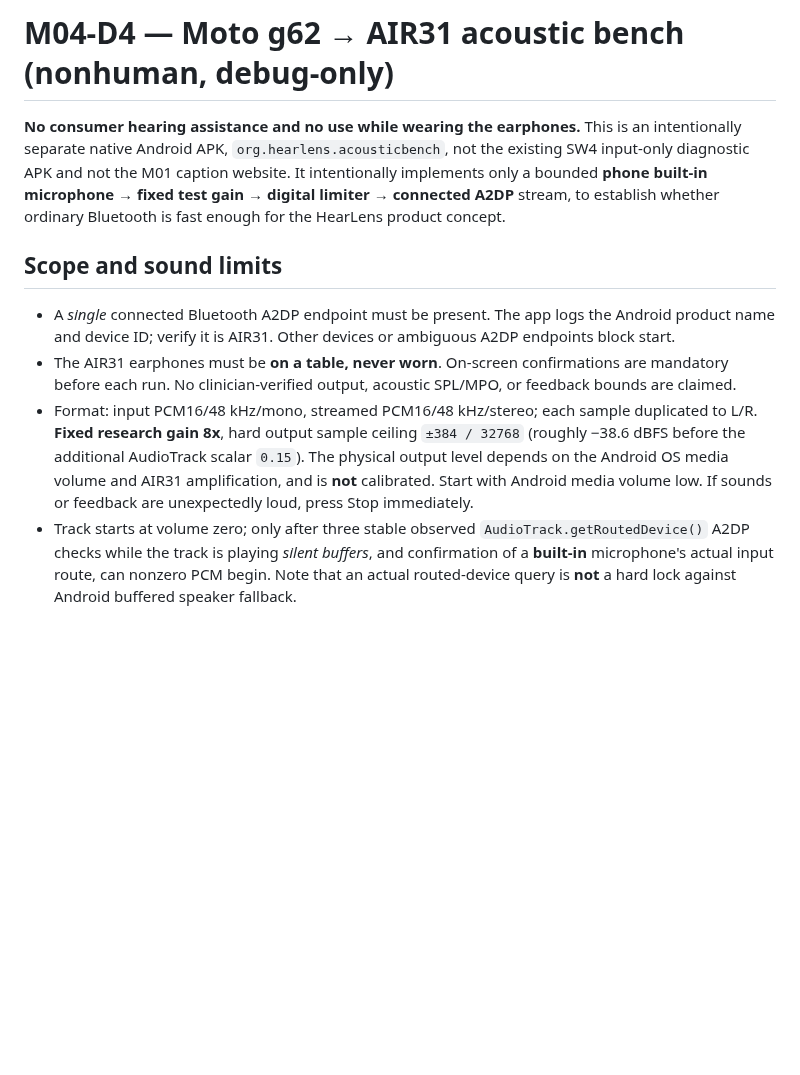
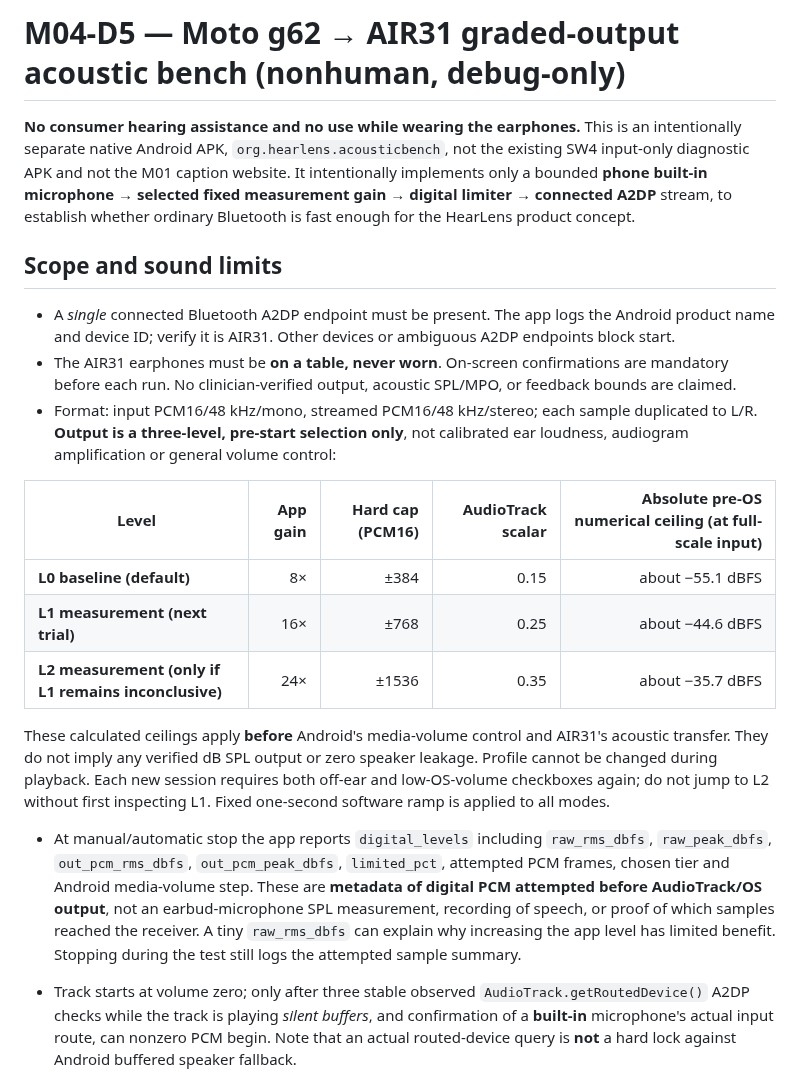
Before and after one commit to edisontw/hearlens, a Markdown page: apps/android-acoustic-bench/README.md, the part around one of its changes. Rendered like a GitHub page; blank space fills up the shorter version.

Commit message:
docs(m04): graded L0 L1 L2 output limits and single on4 field procedure

```diff
--- a/apps/android-acoustic-bench/README.md
+++ b/apps/android-acoustic-bench/README.md
@@ -1,12 +1,22 @@
-# M04-D4 — Moto g62 → AIR31 acoustic bench (nonhuman, debug-only)
+# M04-D5 — Moto g62 → AIR31 graded-output acoustic bench (nonhuman, debug-only)
 
-**No consumer hearing assistance and no use while wearing the earphones.** This is an intentionally separate native Android APK, `org.hearlens.acousticbench`, not the existing SW4 input-only diagnostic APK and not the M01 caption website. It intentionally implements only a bounded **phone built-in microphone → fixed test gain → digital limiter → connected A2DP** stream, to establish whether ordinary Bluetooth is fast enough for the HearLens product concept.
+**No consumer hearing assistance and no use while wearing the earphones.** This is an intentionally separate native Android APK, `org.hearlens.acousticbench`, not the existing SW4 input-only diagnostic APK and not the M01 caption website. It intentionally implements only a bounded **phone built-in microphone → selected fixed measurement gain → digital limiter → connected A2DP** stream, to establish whether ordinary Bluetooth is fast enough for the HearLens product concept.
 
 ## Scope and sound limits
 
 - A *single* connected Bluetooth A2DP endpoint must be present. The app logs the Android product name and device ID; verify it is AIR31. Other devices or ambiguous A2DP endpoints block start.
 - The AIR31 earphones must be **on a table, never worn**. On-screen confirmations are mandatory before each run. No clinician-verified output, acoustic SPL/MPO, or feedback bounds are claimed.
-- Format: input PCM16/48 kHz/mono, streamed PCM16/48 kHz/stereo; each sample duplicated to L/R. **Fixed research gain 8x**, hard output sample ceiling `±384 / 32768` (roughly −38.6 dBFS before the additional AudioTrack scalar `0.15`). The physical output level depends on the Android OS media volume and AIR31 amplification, and is **not** calibrated. Start with Android media volume low. If sounds or feedback are unexpectedly loud, press Stop immediately.
+- Format: input PCM16/48 kHz/mono, streamed PCM16/48 kHz/stereo; each sample duplicated to L/R. **Output is a three-level, pre-start selection only**, not calibrated ear loudness, audiogram amplification or general volume control:
+
+| Level | App gain | Hard cap (PCM16) | AudioTrack scalar | Absolute pre-OS numerical ceiling (at full-scale input) |
+| --- | ---: | ---: | ---: | ---: |
+| **L0 baseline (default)** | 8× | ±384 | 0.15 | about −55.1 dBFS |
+| **L1 measurement (next trial)** | 16× | ±768 | 0.25 | about −44.6 dBFS |
+| **L2 measurement (only if L1 remains inconclusive)** | 24× | ±1536 | 0.35 | about −35.7 dBFS |
+
+These calculated ceilings apply **before** Android's media-volume control and AIR31's acoustic transfer. They do not imply any verified dB SPL output or zero speaker leakage. Profile cannot be changed during playback. Each new session requires both off-ear and low-OS-volume checkboxes again; do not jump to L2 without first inspecting L1. Fixed one-second software ramp is applied to all modes.
+- At manual/automatic stop the app reports `digital_levels` including `raw_rms_dbfs`, `raw_peak_dbfs`, `out_pcm_rms_dbfs`, `out_pcm_peak_dbfs`, `limited_pct`, attempted PCM frames, chosen tier and Android media-volume step. These are **metadata of digital PCM attempted before AudioTrack/OS output**, not an earbud-microphone SPL measurement, recording of speech, or proof of which samples reached the receiver. A tiny `raw_rms_dbfs` can explain why increasing the app level has limited benefit. Stopping during the test still logs the attempted sample summary.
+
 - Track starts at volume zero; only after three stable observed `AudioTrack.getRoutedDevice()` A2DP checks while the track is playing *silent buffers*, and confirmation of a **built-in** microphone's actual input route, can nonzero PCM begin. Note that an actual routed-device query is **not** a hard lock against Android buffered speaker fallback.
 - Foreground-only, fixed **40-second maximum**, immediate visible Stop, no app recording to file, no internet permission, no raw speech export; only metadata/text diagnostics can be shared. The existing SW4 input-only APK is not modified.
 
```
Also changed, not shown: other parts of apps/android-acoustic-bench/README.md (+13 -1 lines).
